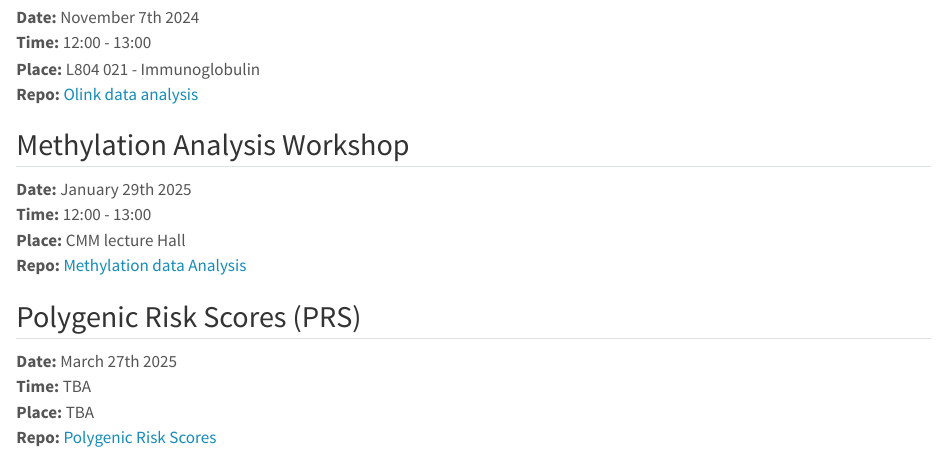
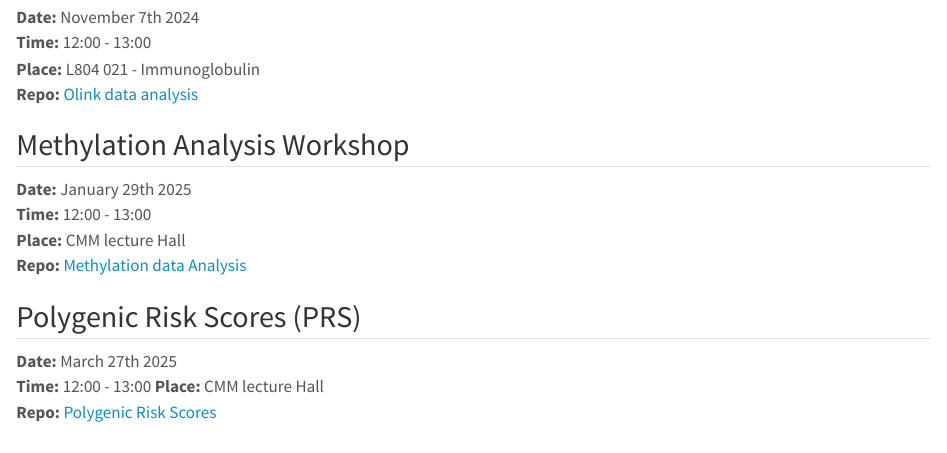
Before and after one commit to BioinfoHubCMM/BioinfoHubCMM.github.io, a Quarto document (past_events.qmd): the page in a window 1100 px wide, from 130 px down. Rendered offline with R 4.5, knitr and Pandoc in place of Quarto, with nearby package versions.

Commit message:
Updated information for PRS workshop

```diff
--- a/past_events.qmd
+++ b/past_events.qmd
@@ -16,6 +16,6 @@ title: "Past Events"
 
 ## Polygenic Risk Scores (PRS)
 **Date:** March 27th 2025
-**Time:** TBA
-**Place:** TBA
+**Time:** 12:00 - 13:00
+**Place:** CMM lecture Hall
 **Repo:** [Polygenic Risk Scores](https://github.com/BioinfoHubCMM/PolygenicRiskScores)
```
